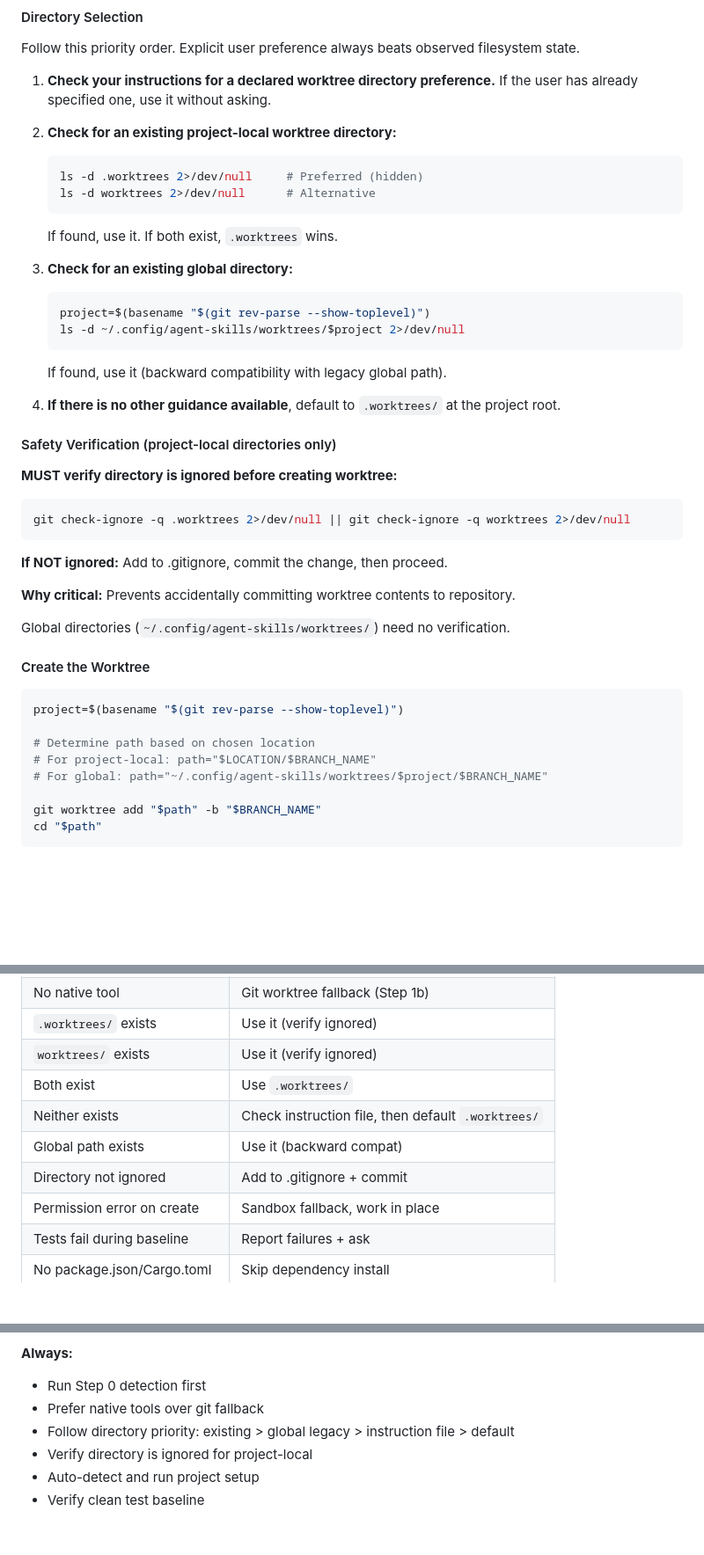
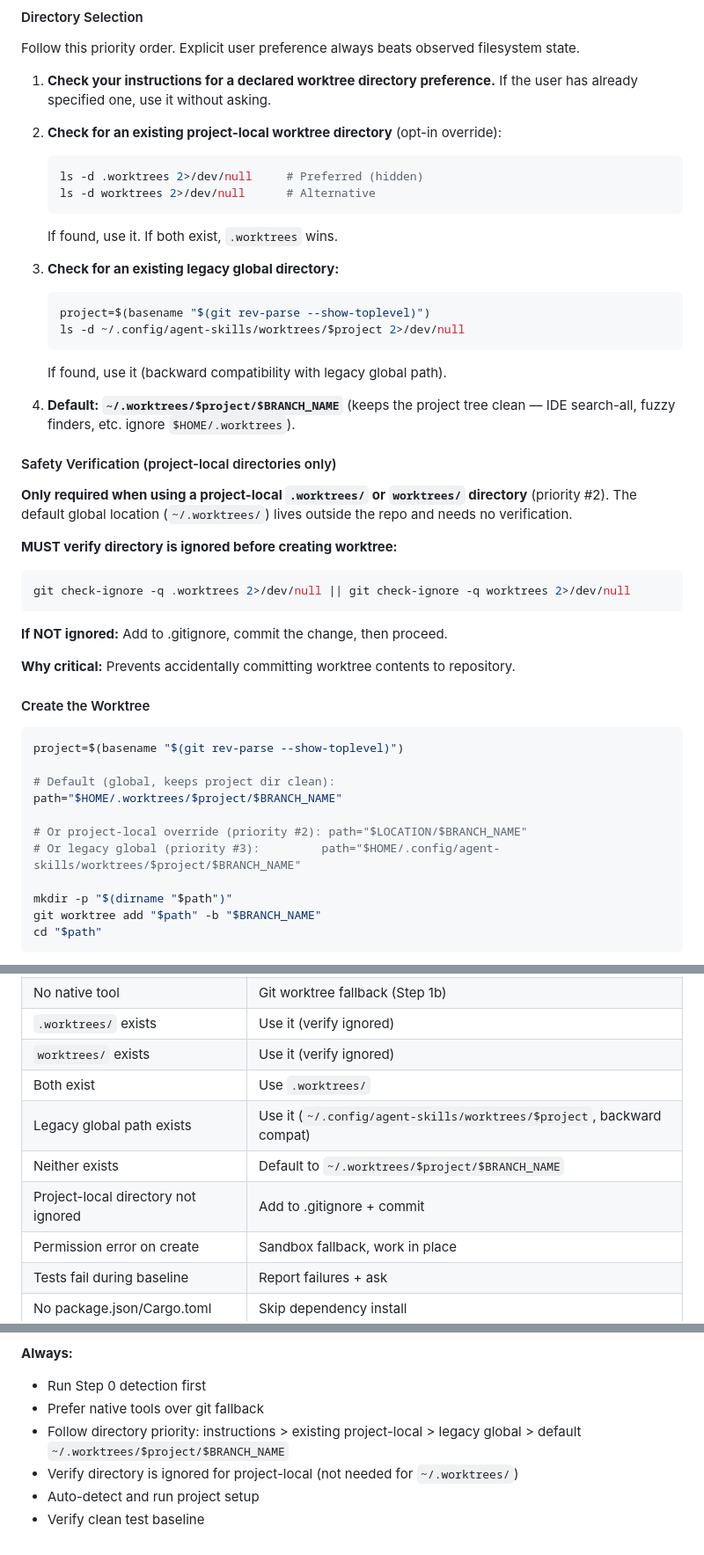
Before and after one commit to joegoldin/agent-skills, a Markdown page: skills/using-git-worktrees/SKILL.md, 3 parts joined by grey strips. Shown at 88% size. Rendered like a GitHub page; blank space fills up the shorter version.

Commit message:
feat(using-git-worktrees): default new worktrees to ~/.worktrees/$project/$branch
Stops project-local .worktrees/ from cluttering IDE search-all and fuzzy
finders. Project-local .worktrees/ and the legacy global path are still
honored as opt-in overrides.

Also updates finishing-a-development-branch to recognize the new path
when deciding whether cleanup is owned.

````diff
--- a/skills/using-git-worktrees/SKILL.md
+++ b/skills/using-git-worktrees/SKILL.md
@@ -62,23 +62,25 @@ Follow this priority order. Explicit user preference always beats observed files
 
 1. **Check your instructions for a declared worktree directory preference.** If the user has already specified one, use it without asking.
 
-2. **Check for an existing project-local worktree directory:**
+2. **Check for an existing project-local worktree directory** (opt-in override):
    ```bash
    ls -d .worktrees 2>/dev/null     # Preferred (hidden)
    ls -d worktrees 2>/dev/null      # Alternative
    ```
    If found, use it. If both exist, `.worktrees` wins.
 
-3. **Check for an existing global directory:**
+3. **Check for an existing legacy global directory:**
    ```bash
    project=$(basename "$(git rev-parse --show-toplevel)")
    ls -d ~/.config/agent-skills/worktrees/$project 2>/dev/null
    ```
    If found, use it (backward compatibility with legacy global path).
 
-4. **If there is no other guidance available**, default to `.worktrees/` at the project root.
+4. **Default: `~/.worktrees/$project/$BRANCH_NAME`** (keeps the project tree clean — IDE search-all, fuzzy finders, etc. ignore `$HOME/.worktrees`).
 
 #### Safety Verification (project-local directories only)
+
+**Only required when using a project-local `.worktrees/` or `worktrees/` directory** (priority #2). The default global location (`~/.worktrees/`) lives outside the repo and needs no verification.
 
 **MUST verify directory is ignored before creating worktree:**
 
@@ -90,17 +92,18 @@ git check-ignore -q .worktrees 2>/dev/null || git check-ignore -q worktrees 2>/d
 
 **Why critical:** Prevents accidentally committing worktree contents to repository.
 
-Global directories (`~/.config/agent-skills/worktrees/`) need no verification.
-
 #### Create the Worktree
 
 ```bash
 project=$(basename "$(git rev-parse --show-toplevel)")
 
-# Determine path based on chosen location
-# For project-local: path="$LOCATION/$BRANCH_NAME"
-# For global: path="~/.config/agent-skills/worktrees/$project/$BRANCH_NAME"
+# Default (global, keeps project dir clean):
+path="$HOME/.worktrees/$project/$BRANCH_NAME"
 
+# Or project-local override (priority #2): path="$LOCATION/$BRANCH_NAME"
+# Or legacy global (priority #3):         path="$HOME/.config/agent-skills/worktrees/$project/$BRANCH_NAME"
+
+mkdir -p "$(dirname "$path")"
 git worktree add "$path" -b "$BRANCH_NAME"
 cd "$path"
 ```
@@ -158,9 +161,9 @@ Ready to implement <feature-name>
 | `.worktrees/` exists | Use it (verify ignored) |
 | `worktrees/` exists | Use it (verify ignored) |
 | Both exist | Use `.worktrees/` |
-| Neither exists | Check instruction file, then default `.worktrees/` |
-| Global path exists | Use it (backward compat) |
-| Directory not ignored | Add to .gitignore + commit |
+| Legacy global path exists | Use it (`~/.config/agent-skills/worktrees/$project`, backward compat) |
+| Neither exists | Default to `~/.worktrees/$project/$BRANCH_NAME` |
+| Project-local directory not ignored | Add to .gitignore + commit |
 | Permission error on create | Sandbox fallback, work in place |
 | Tests fail during baseline | Report failures + ask |
 | No package.json/Cargo.toml | Skip dependency install |
@@ -205,7 +208,7 @@ Ready to implement <feature-name>
 **Always:**
 - Run Step 0 detection first
 - Prefer native tools over git fallback
-- Follow directory priority: existing > global legacy > instruction file > default
-- Verify directory is ignored for project-local
+- Follow directory priority: instructions > existing project-local > legacy global > default `~/.worktrees/$project/$BRANCH_NAME`
+- Verify directory is ignored for project-local (not needed for `~/.worktrees/`)
 - Auto-detect and run project setup
 - Verify clean test baseline
````
Also changed, not shown: other parts of skills/using-git-worktrees/SKILL.md (+1 -1 lines), skills/finishing-a-development-branch/SKILL.md (+2 -2 lines).
